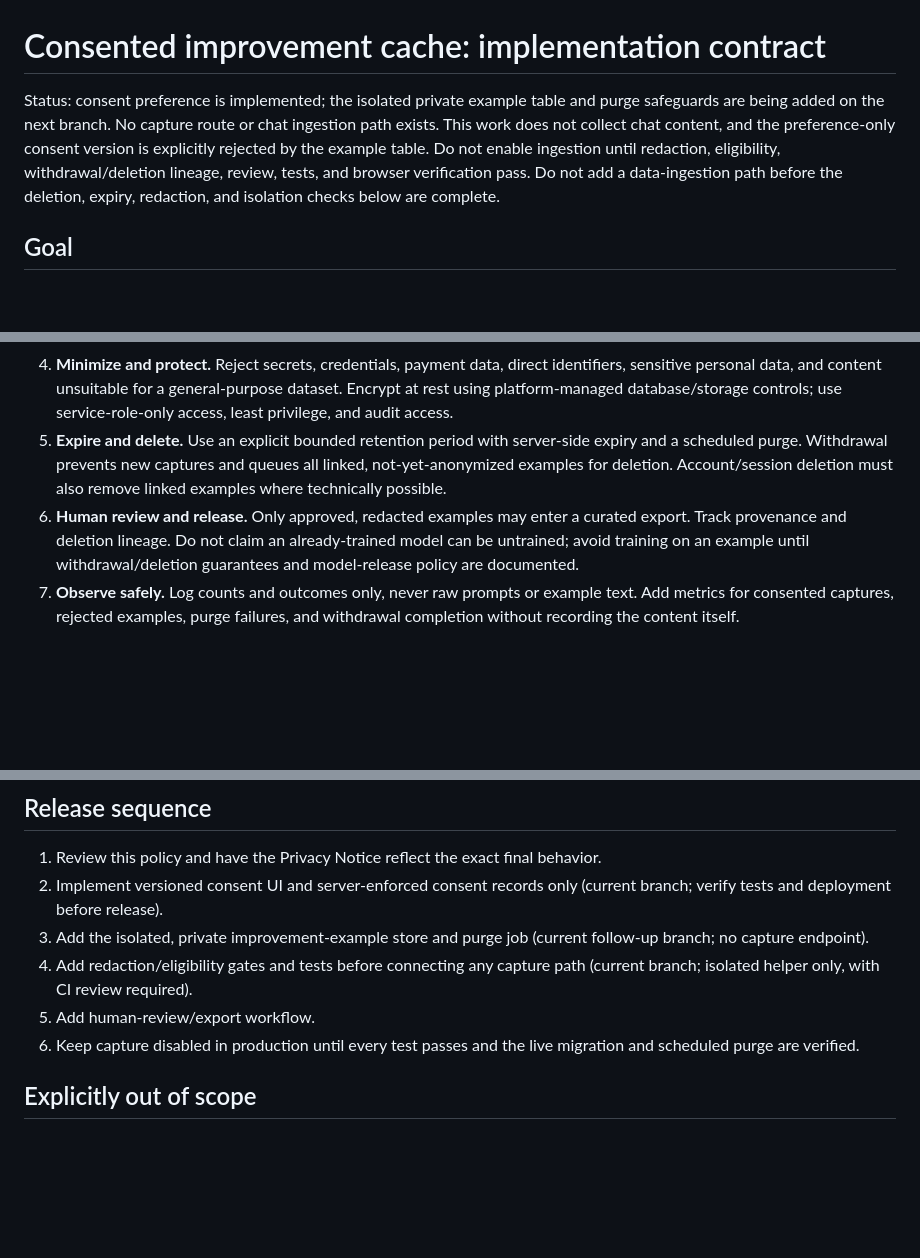
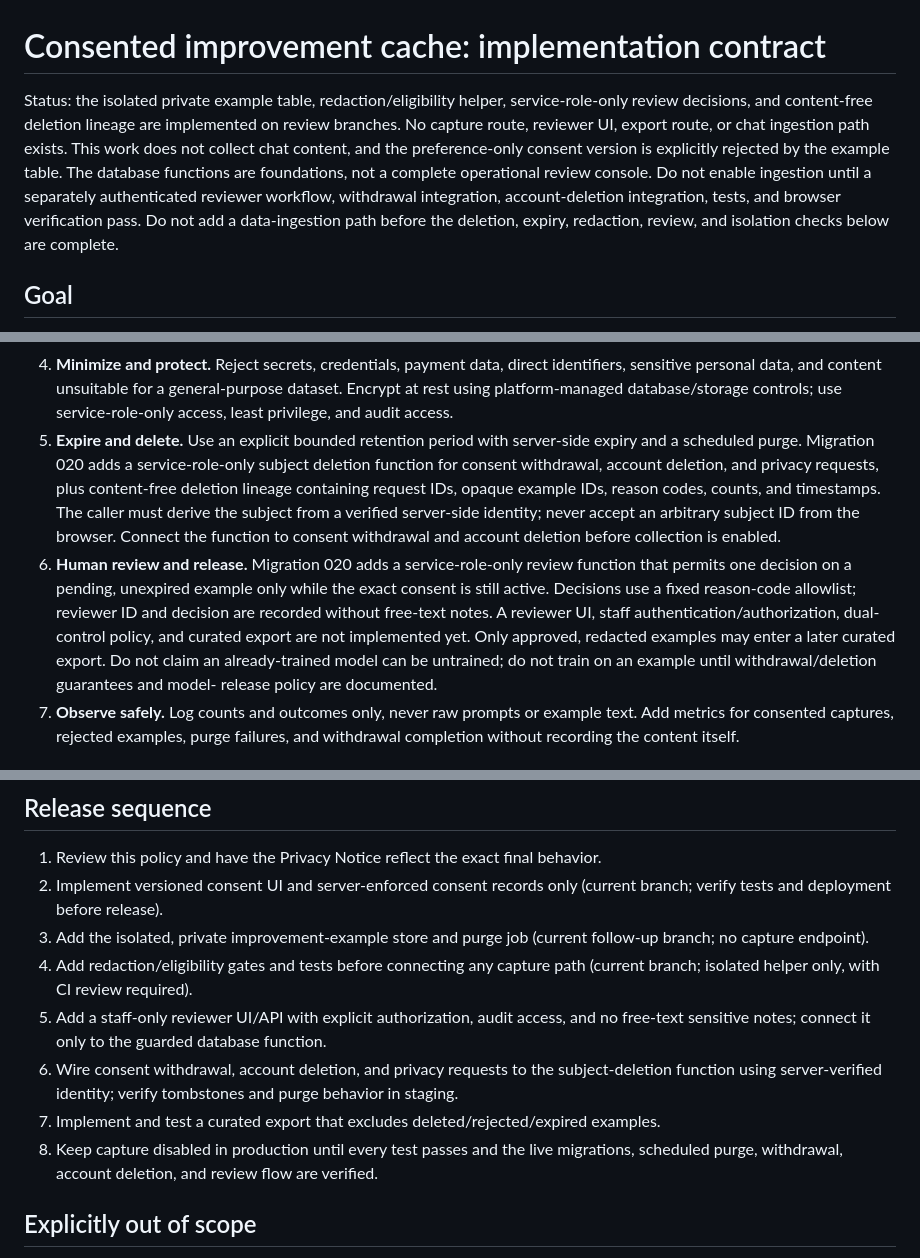
Before and after one commit to primusco20/nasrinAI, a Markdown page: docs/improvement-cache.md, 3 parts joined by grey strips. Drawn GitHub-style; blank space fills up the shorter version.

Commit message:
Document review and deletion-lineage safety boundaries

```diff
--- a/docs/improvement-cache.md
+++ b/docs/improvement-cache.md
@@ -1,6 +1,6 @@
 # Consented improvement cache: implementation contract
 
-Status: consent preference is implemented; the isolated private example table and purge safeguards are being added on the next branch. No capture route or chat ingestion path exists. This work does not collect chat content, and the preference-only consent version is explicitly rejected by the example table. Do not enable ingestion until redaction, eligibility, withdrawal/deletion lineage, review, tests, and browser verification pass. Do not add a data-ingestion path before the deletion, expiry, redaction, and isolation checks below are complete.
+Status: the isolated private example table, redaction/eligibility helper, service-role-only review decisions, and content-free deletion lineage are implemented on review branches. No capture route, reviewer UI, export route, or chat ingestion path exists. This work does not collect chat content, and the preference-only consent version is explicitly rejected by the example table. The database functions are foundations, not a complete operational review console. Do not enable ingestion until a separately authenticated reviewer workflow, withdrawal integration, account-deletion integration, tests, and browser verification pass. Do not add a data-ingestion path before the deletion, expiry, redaction, review, and isolation checks below are complete.
 
 ## Goal
 
@@ -46,13 +46,20 @@ merely because it exists in a database.
    dataset. Encrypt at rest using platform-managed database/storage controls; use
    service-role-only access, least privilege, and audit access.
 5. **Expire and delete.** Use an explicit bounded retention period with server-side
-   expiry and a scheduled purge. Withdrawal prevents new captures and queues all
-   linked, not-yet-anonymized examples for deletion. Account/session deletion must
-   also remove linked examples where technically possible.
-6. **Human review and release.** Only approved, redacted examples may enter a curated
-   export. Track provenance and deletion lineage. Do not claim an already-trained
-   model can be untrained; avoid training on an example until withdrawal/deletion
-   guarantees and model-release policy are documented.
+   expiry and a scheduled purge. Migration 020 adds a service-role-only subject deletion
+   function for consent withdrawal, account deletion, and privacy requests, plus
+   content-free deletion lineage containing request IDs, opaque example IDs, reason codes,
+   counts, and timestamps. The caller must derive the subject from a verified server-side
+   identity; never accept an arbitrary subject ID from the browser. Connect the function
+   to consent withdrawal and account deletion before collection is enabled.
+6. **Human review and release.** Migration 020 adds a service-role-only review function
+   that permits one decision on a pending, unexpired example only while the exact consent
+   is still active. Decisions use a fixed reason-code allowlist; reviewer ID and decision
+   are recorded without free-text notes. A reviewer UI, staff authentication/authorization,
+   dual-control policy, and curated export are not implemented yet. Only approved, redacted
+   examples may enter a later curated export. Do not claim an already-trained model can be
+   untrained; do not train on an example until withdrawal/deletion guarantees and model-
+   release policy are documented.
 7. **Observe safely.** Log counts and outcomes only, never raw prompts or example text.
    Add metrics for consented captures, rejected examples, purge failures, and withdrawal
    completion without recording the content itself.
@@ -76,9 +83,13 @@ merely because it exists in a database.
 2. Implement versioned consent UI and server-enforced consent records only (current branch; verify tests and deployment before release).
 3. Add the isolated, private improvement-example store and purge job (current follow-up branch; no capture endpoint).
 4. Add redaction/eligibility gates and tests before connecting any capture path (current branch; isolated helper only, with CI review required).
-5. Add human-review/export workflow.
-6. Keep capture disabled in production until every test passes and the live migration
-   and scheduled purge are verified.
+5. Add a staff-only reviewer UI/API with explicit authorization, audit access, and no
+   free-text sensitive notes; connect it only to the guarded database function.
+6. Wire consent withdrawal, account deletion, and privacy requests to the subject-deletion
+   function using server-verified identity; verify tombstones and purge behavior in staging.
+7. Implement and test a curated export that excludes deleted/rejected/expired examples.
+8. Keep capture disabled in production until every test passes and the live migrations,
+   scheduled purge, withdrawal, account deletion, and review flow are verified.
 
 ## Explicitly out of scope
 
```
